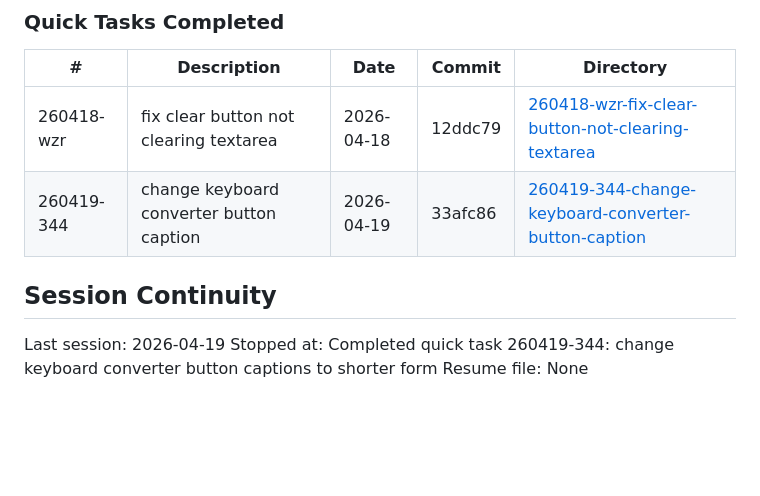
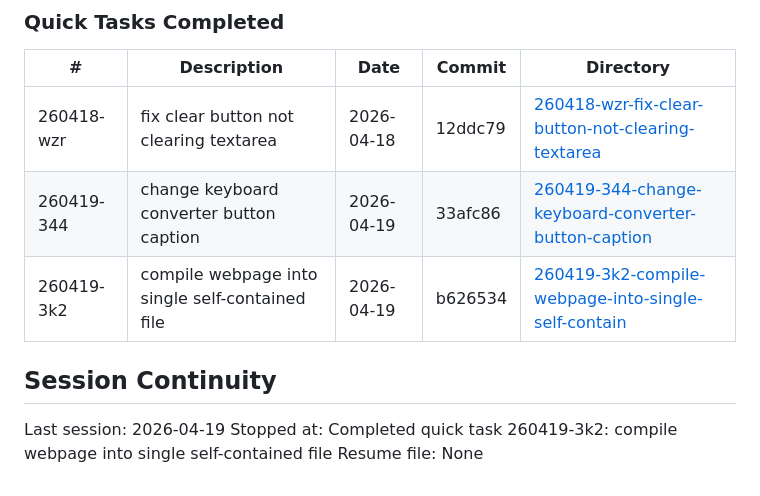
Before and after one commit to justej/multitool.github.io, a Markdown page: .planning/STATE.md, the part around the change. Rendered like a GitHub page; blank space fills up the shorter version.

Commit message:
docs(quick-260419-3k2): complete self-contained build plan — SUMMARY and STATE updated

```diff
--- a/.planning/STATE.md
+++ b/.planning/STATE.md
@@ -84,9 +84,10 @@ None yet.
 |---|-------------|------|--------|-----------|
 | 260418-wzr | fix clear button not clearing textarea | 2026-04-18 | 12ddc79 | [260418-wzr-fix-clear-button-not-clearing-textarea](.planning/quick/260418-wzr-fix-clear-button-not-clearing-textarea/) |
 | 260419-344 | change keyboard converter button caption | 2026-04-19 | 33afc86 | [260419-344-change-keyboard-converter-button-caption](.planning/quick/260419-344-change-keyboard-converter-button-caption/) |
+| 260419-3k2 | compile webpage into single self-contained file | 2026-04-19 | b626534 | [260419-3k2-compile-webpage-into-single-self-contain](.planning/quick/260419-3k2-compile-webpage-into-single-self-contain/) |
 
 ## Session Continuity
 
 Last session: 2026-04-19
-Stopped at: Completed quick task 260419-344: change keyboard converter button captions to shorter form
+Stopped at: Completed quick task 260419-3k2: compile webpage into single self-contained file
 Resume file: None
```
Also changed, not shown: 1 other file.
